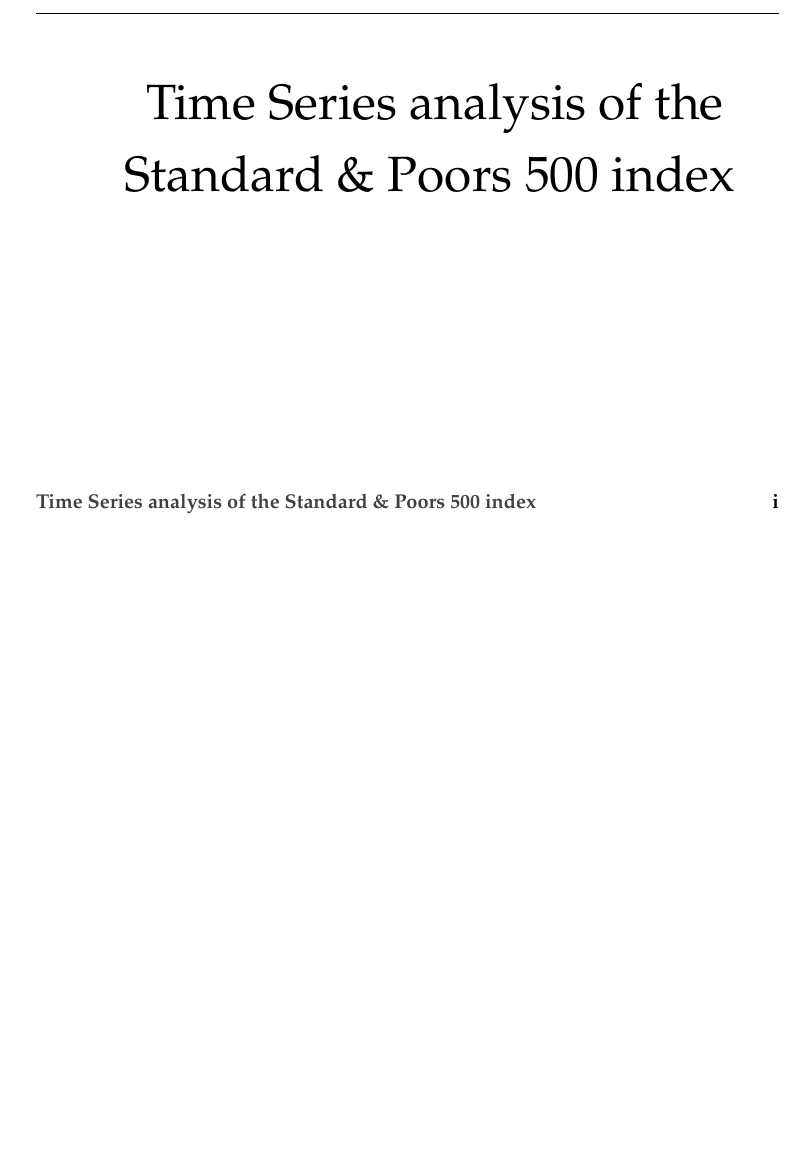
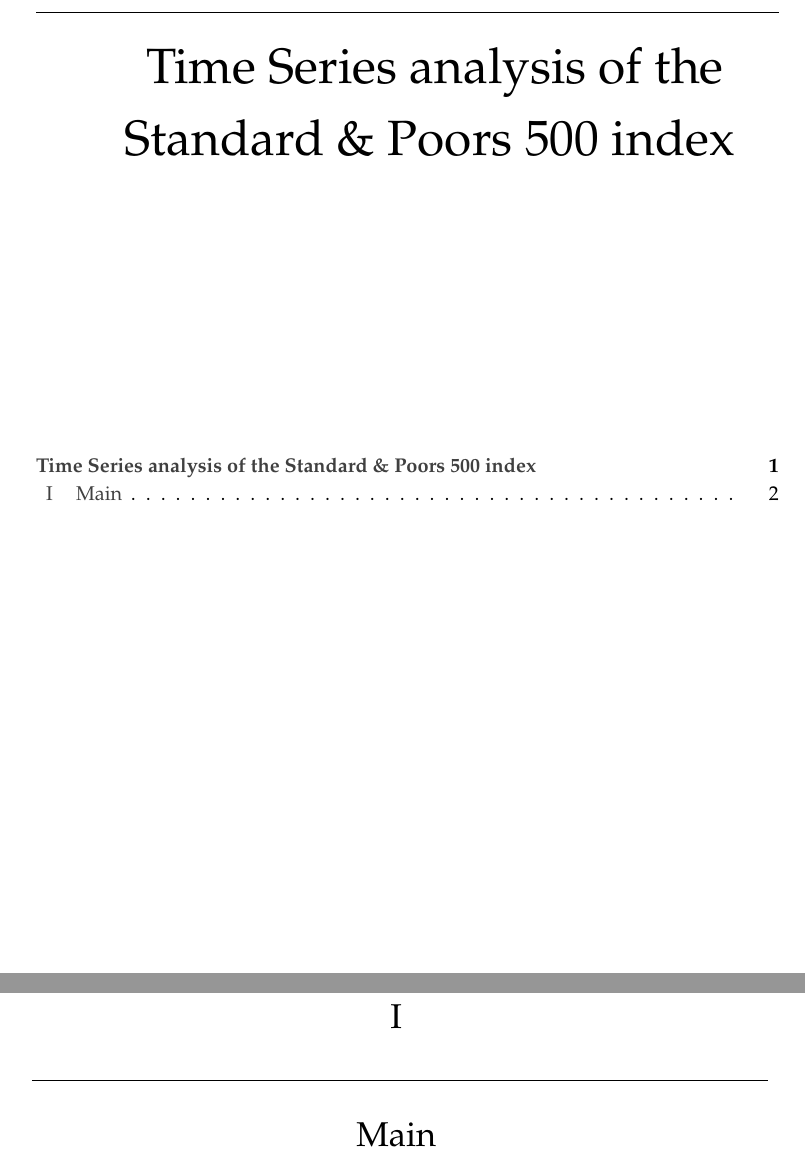
Before and after one commit to razielar/S-P500-time-series-forecasting, a LaTeX book (main.tex, which reads Razielstyle.sty): part of page 1 of 2 before the commit and two parts of pages 1 and 2 of 2 after it, the two joined at a grey line, cut so that both start at the same text, the shorter picture padded with empty space. Compiled offline with pdfLaTeX.

Commit message:
format-2

```diff
--- a/Razielstyle.sty
+++ b/Razielstyle.sty
@@ -23,9 +23,9 @@
 \titleformat{\chapter}[display]
 {\normalfont\mdseries\Huge\filcenter}
 {}
-{4ex}
+{}
 {\titlerule
-\vspace{2ex}%
+\vspace{0.5ex}%
 \filleft}
 \renewcommand{\thechapter}{} % strip chapter number
 % sections, subsections etc.:
@@ -117,7 +117,7 @@
 
 % << Crown Quarto format:
 \usepackage[%includemp,
-            includehead,
+            % includehead,
             includefoot,
             paperwidth=19.5cm,
             paperheight=25.2cm,
--- a/main.tex
+++ b/main.tex
@@ -9,13 +9,18 @@
 \emergencystretch 3em
 % >>> prevent words from overflowing into the margin
 
-\frontmatter
+% \frontmatter
 
+% \section{Time Series analysis of the Standard \& Poors 500 index}
 \chapter{Time Series analysis of the Standard \& Poors 500 index}
 \tableofcontents % Generates table of contents from sections and subsections
-% \clearpage
+\clearpage
 
-\mainmatter
+\section{Main}
+% \chapter{Main}
+
+
+% \mainmatter
 
 % \chapter{Main Objective of the analysis}
 % \clearpage
```
Also changed, not shown: main.pdf, Razielstyle.sty (15 more changed lines).
